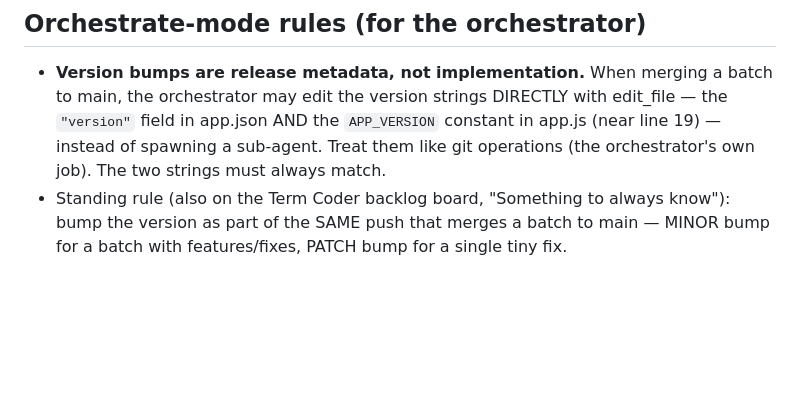
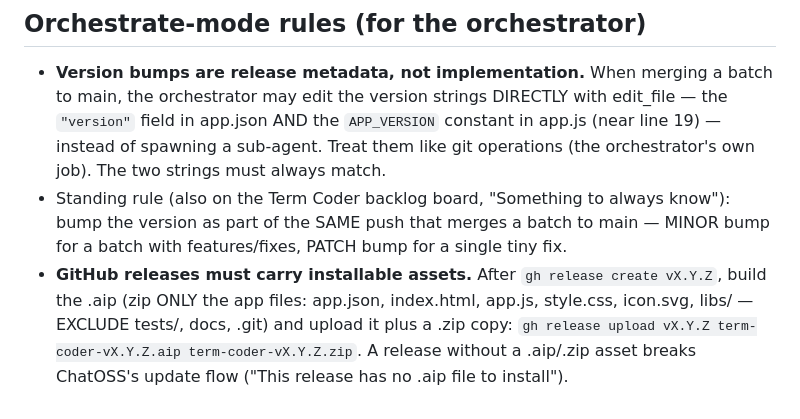
Before and after one commit to pagecow/term-coder, a Markdown page: AGENTS.md, the part around the change. Rendered like a GitHub page; blank space fills up the shorter version.

Commit message:
Standing rule: releases must carry .aip + .zip installable assets

```diff
--- a/AGENTS.md
+++ b/AGENTS.md
@@ -555,3 +555,4 @@ Small single-purpose utilities may omit the pattern, but it is the default. The
 
 - **Version bumps are release metadata, not implementation.** When merging a batch to main, the orchestrator may edit the version strings DIRECTLY with edit_file — the `"version"` field in app.json AND the `APP_VERSION` constant in app.js (near line 19) — instead of spawning a sub-agent. Treat them like git operations (the orchestrator's own job). The two strings must always match.
 - Standing rule (also on the Term Coder backlog board, "Something to always know"): bump the version as part of the SAME push that merges a batch to main — MINOR bump for a batch with features/fixes, PATCH bump for a single tiny fix.
+- **GitHub releases must carry installable assets.** After `gh release create vX.Y.Z`, build the .aip (zip ONLY the app files: app.json, index.html, app.js, style.css, icon.svg, libs/ — EXCLUDE tests/, docs, .git) and upload it plus a .zip copy: `gh release upload vX.Y.Z term-coder-vX.Y.Z.aip term-coder-vX.Y.Z.zip`. A release without a .aip/.zip asset breaks ChatOSS's update flow ("This release has no .aip file to install").
```
